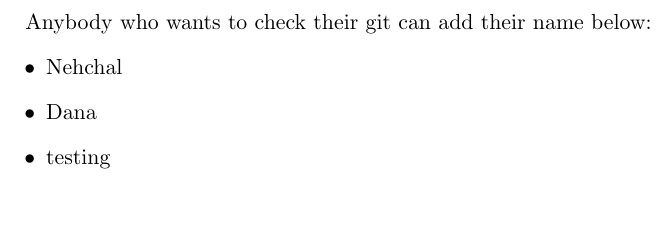
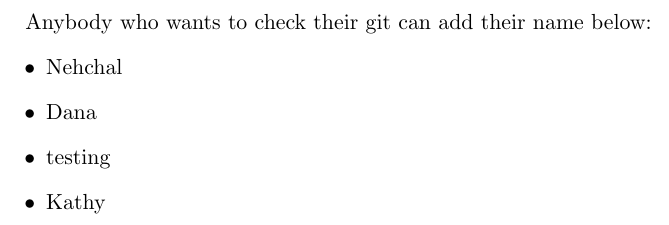
Before and after one commit to hellokathylee/look-and-cook, a LaTeX document (git_check.tex): part of the page, cut so that both start at the same text. Compiled offline with pdfLaTeX.

Commit message:
kathy testing

```diff
--- a/git_check.tex
+++ b/git_check.tex
@@ -15,6 +15,7 @@ Anybody who wants to check their git can add their name below:
     \item Nehchal
     \item Dana
     \item testing
+    \item Kathy
 \end{itemize}
 
 \end{document}
```
